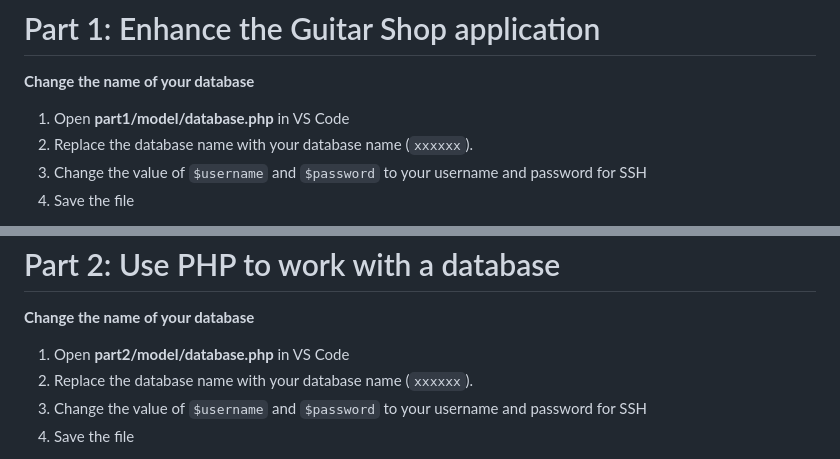
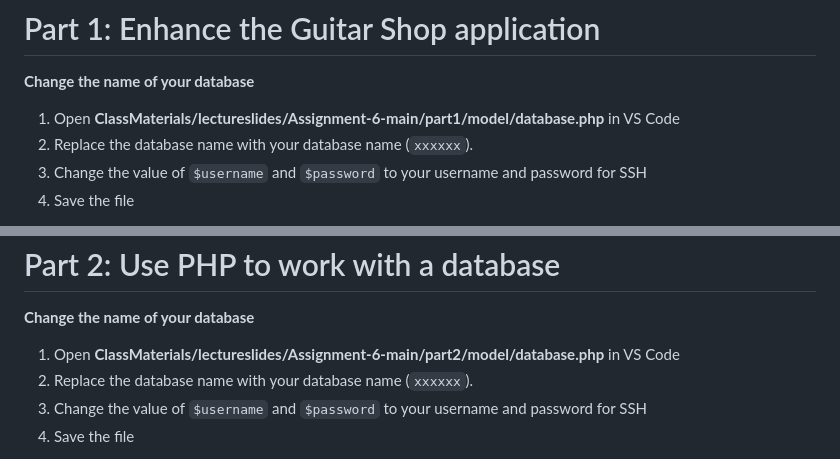
Before and after one commit to Shibaura-WebDesign-2024/ClassMaterials, a Markdown page: lectureslides/Assignment-6-main/README.md, 2 parts joined by grey strips. Rendered like a GitHub page.

````diff
--- a/lectureslides/Assignment-6-main/README.md
+++ b/lectureslides/Assignment-6-main/README.md
@@ -27,7 +27,7 @@ below.
 
 # Part 1: Enhance the Guitar Shop application
 **Change the name of your database**
-1.	Open **part1/model/database.php** in VS Code
+1.	Open **ClassMaterials/lectureslides/Assignment-6-main/part1/model/database.php** in VS Code
 2.	Replace the database name with your database name (```xxxxxx```).
 3.	Change the value of ```$username``` and ```$password``` to your username and password for SSH
 4.	Save the file
@@ -73,7 +73,7 @@ Check the solution from http://172.21.82.208/gift/class9/sol/part1/
 # Part 2: Use PHP to work with a database
 **Change the name of your database**
 
-1.	Open **part2/model/database.php** in VS Code
+1.	Open **ClassMaterials/lectureslides/Assignment-6-main/part2/model/database.php** in VS Code
 2.	Replace the database name with your database name (```xxxxxx```).
 3.	Change the value of ```$username``` and ```$password``` to your username and password for SSH
 4.	Save the file
````
